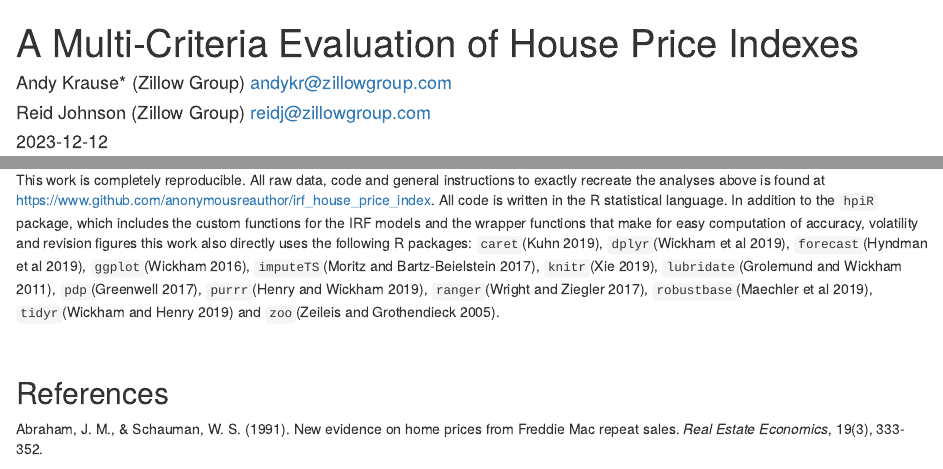
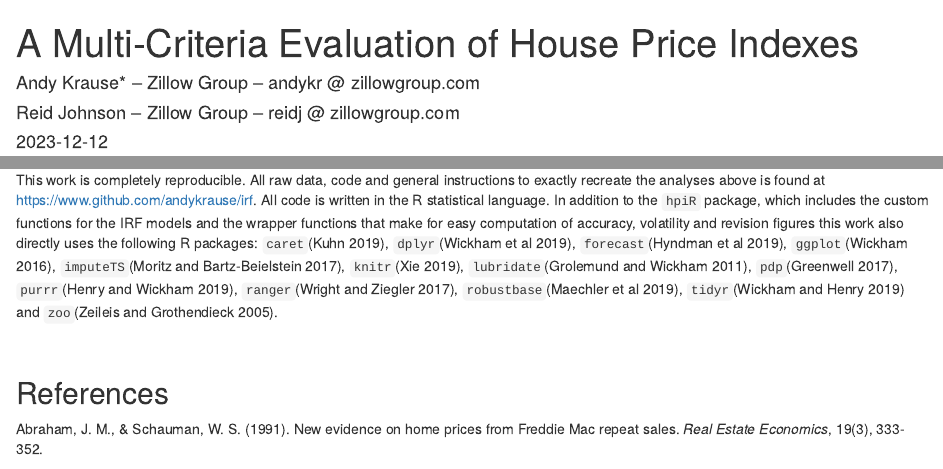
Before and after one commit to andykrause/hpi_research, an R Markdown document (irf/papers/hpicomp.Rmd): the page in a window 1100 px wide, from its top, and a second part further down, joined at a grey line. Rendered offline with R 4.5, knitr and Pandoc, with nearby package versions.

Commit message:
Update hpicomp.Rmd

```diff
--- a/irf/papers/hpicomp.Rmd
+++ b/irf/papers/hpicomp.Rmd
@@ -2,8 +2,8 @@
 title: "A Multi-Criteria Evaluation of House Price Indexes\n\n"
 subtitle:
 author:
-  - Andy Krause* (Zillow Group) andykr@zillowgroup.com
-  - Reid Johnson (Zillow Group) reidj@zillowgroup.com
+  - Andy Krause* -- Zillow Group -- andykr @ zillowgroup.com
+  - Reid Johnson -- Zillow Group -- reidj @ zillowgroup.com
 date: "`r Sys.Date()`"
 output:
   html_document:
@@ -418,7 +418,7 @@ Overall, our recommendations are the following:
 
 ### Reproducibility and Software
 
-This work is completely reproducible.  All raw data, code and general instructions to exactly recreate the analyses above is found at [https://www.github.com/anonymousreauthor/irf_house_price_index](www.github.com/anonymousreauthor/irf_house_price_index). All code is written in the R statistical language. In addition to the `hpiR` package, which includes the custom functions for the IRF models and the wrapper functions that make for easy computation of accuracy, volatility and revision figures this work also directly uses the following R packages: `caret`(Kuhn 2019), `dplyr`(Wickham et al 2019), `forecast`(Hyndman et al 2019), `ggplot`(Wickham 2016), `imputeTS`(Moritz and Bartz-Beielstein 2017), `knitr`(Xie 2019), `lubridate`(Grolemund and Wickham 2011), `pdp`(Greenwell 2017), `purrr`(Henry and Wickham 2019), `ranger`(Wright and Ziegler 2017), `robustbase`(Maechler et al 2019), `tidyr`(Wickham and Henry 2019) and `zoo`(Zeileis and Grothendieck 2005).
+This work is completely reproducible.  All raw data, code and general instructions to exactly recreate the analyses above is found at [https://www.github.com/andykrause/irf](www.github.com/andykrause/irf). All code is written in the R statistical language. In addition to the `hpiR` package, which includes the custom functions for the IRF models and the wrapper functions that make for easy computation of accuracy, volatility and revision figures this work also directly uses the following R packages: `caret`(Kuhn 2019), `dplyr`(Wickham et al 2019), `forecast`(Hyndman et al 2019), `ggplot`(Wickham 2016), `imputeTS`(Moritz and Bartz-Beielstein 2017), `knitr`(Xie 2019), `lubridate`(Grolemund and Wickham 2011), `pdp`(Greenwell 2017), `purrr`(Henry and Wickham 2019), `ranger`(Wright and Ziegler 2017), `robustbase`(Maechler et al 2019), `tidyr`(Wickham and Henry 2019) and `zoo`(Zeileis and Grothendieck 2005).
 
 &nbsp;
 &nbsp;
```
